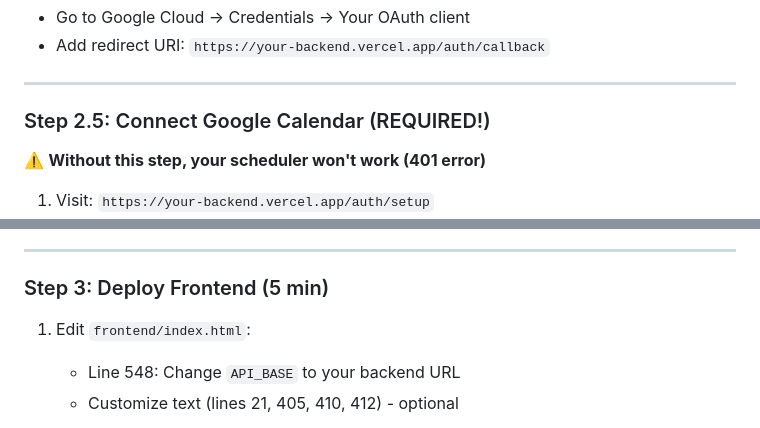
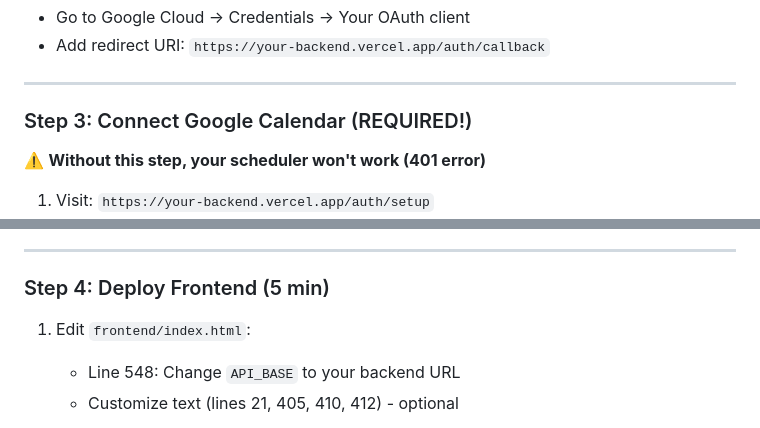
Before and after one commit to shekharh500/google-meet-scheduler-demo, a Markdown page: README.md, 2 parts joined by grey strips. Rendered like a GitHub page.

```diff
--- a/README.md
+++ b/README.md
@@ -115,7 +115,7 @@ OWNER_NAME = Your Name
 
 ---
 
-### Step 2.5: Connect Google Calendar (REQUIRED!)
+### Step 3: Connect Google Calendar (REQUIRED!)
 
 ⚠️ **Without this step, your scheduler won't work (401 error)**
 
@@ -130,7 +130,7 @@ OWNER_NAME = Your Name
 
 ---
 
-### Step 3: Deploy Frontend (5 min)
+### Step 4: Deploy Frontend (5 min)
 
 1. Edit `frontend/index.html`:
    - Line 548: Change `API_BASE` to your backend URL
```
